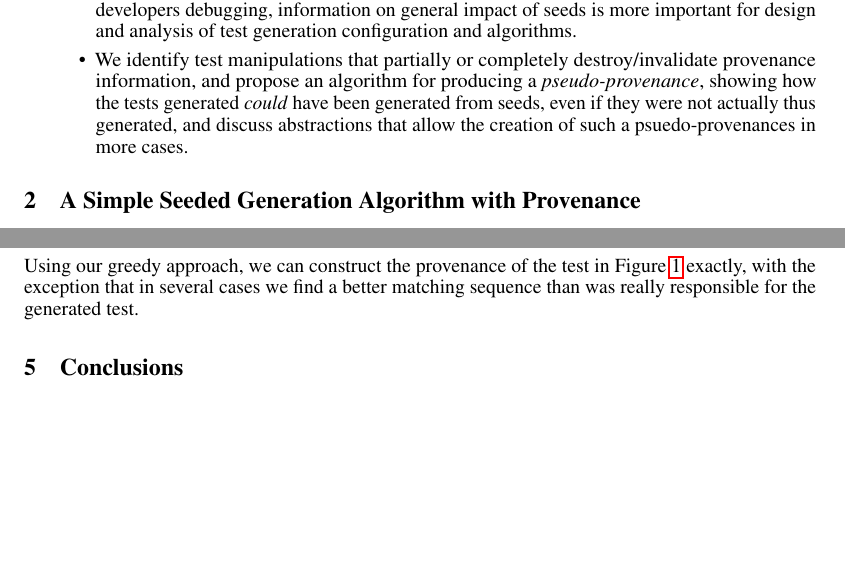
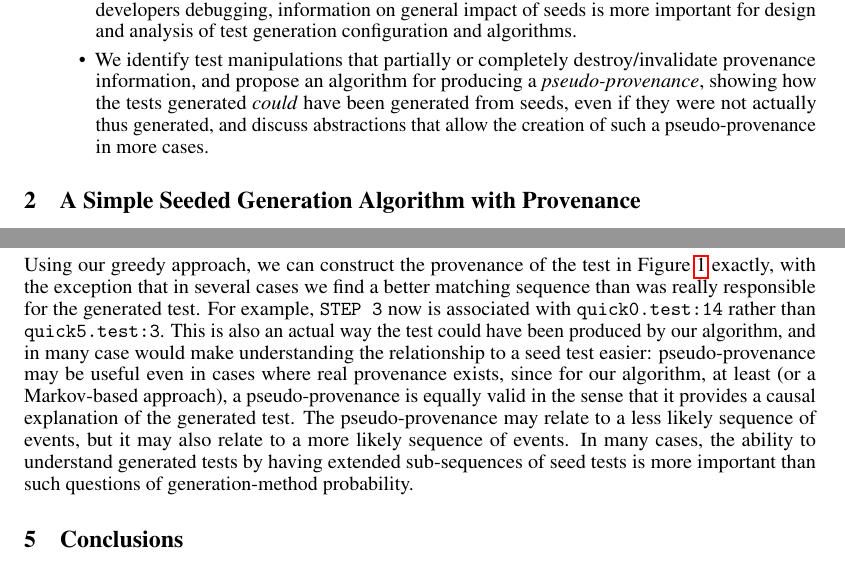
Before and after one commit to agroce/interpretableml17, a LaTeX paper (interpretabledata.tex): two parts of pages 2 and 4 of 6, joined at a grey line, cut so that both start at the same text, the shorter picture padded with empty space. Compiled offline with pdfLaTeX.

Commit message:
ready to ship

```diff
--- a/interpretabledata.tex
+++ b/interpretabledata.tex
@@ -212,7 +212,7 @@ offer the following contributions:
   for producing a \emph{pseudo-provenance}, showing how the tests generated
   \emph{could} have been generated from seeds, even if they were not actually
   thus generated, and discuss abstractions that allow the
-  creation of such a psuedo-provenances in more cases.
+  creation of such a pseudo-provenance in more cases.
 \end{itemize}
 
 \section{A Simple Seeded Generation Algorithm with Provenance}
@@ -384,7 +384,19 @@ purposes.
 Using our greedy approach, we can construct the provenance of the test
 in Figure \ref{fig:example} exactly, with the exception that in
 several cases we find a better matching sequence than was really
-responsible for the generated test.
+responsible for the generated test.  For example, {\tt STEP 3} now is
+associated with {\tt quick0.test:14} rather than {\tt quick5.test:3}.
+This is also an actual way the test could have been produced by our
+algorithm, and in many case would make understanding the relationship
+to a seed test easier:  pseudo-provenance may be useful even in cases
+where real provenance exists, since for our algorithm, at least (or a
+Markov-based approach), a pseudo-provenance is equally valid in the
+sense that it provides a causal explanation of the generated test.
+The pseudo-provenance may relate to a less likely sequence of events,
+but it may also relate to a more likely sequence of events.  In many
+cases, the ability to understand generated tests by having extended
+sub-sequences of seed tests is more important than such questions of
+generation-method probability.
 
 \section{Conclusions}
 
```
Also changed, not shown: currentdraft.pdf.
